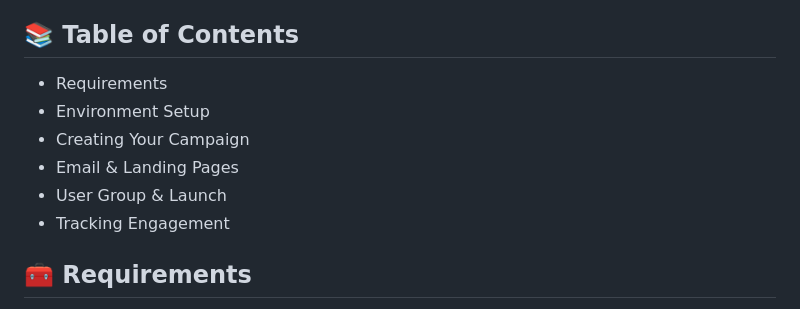
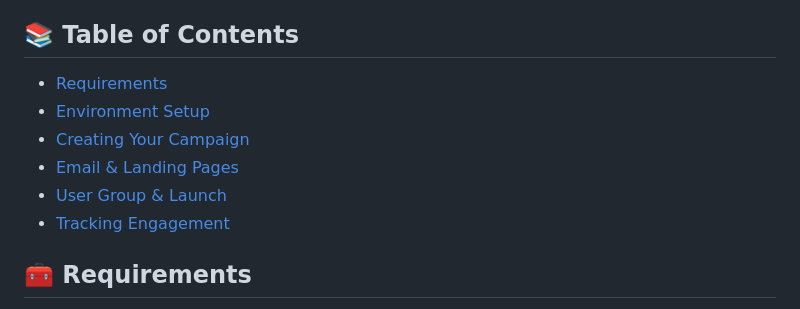
Before and after one commit to KellyLindsayCodes/phishing-awareness-campaign, a Markdown page: README.md, the part around the change. Drawn GitHub-style.

```diff
--- a/README.md
+++ b/README.md
@@ -4,12 +4,12 @@
 This project is a phishing simulation training exercise. A controlled phishing email is sent to employees of a fictional company, SecureNet Systems. If recipients fall for the simulated attack, they are required to complete a phishing awareness training module.
 
 ## 📚 Table of Contents
-- Requirements
-- Environment Setup
-- Creating Your Campaign
-- Email & Landing Pages
-- User Group & Launch
-- Tracking Engagement
+- [Requirements](#requirements)
+- [Environment Setup](#environment-setup)
+- [Creating Your Campaign](#creating-your-campaign)
+- [Email & Landing Pages](#email-&-landing-pages)
+- [User Group & Launch](#user-group&-launch)
+- [Tracking Engagement](#tracking-engagement)
 
 ## 🧰 Requirements
 - Kali Linux VM
```
